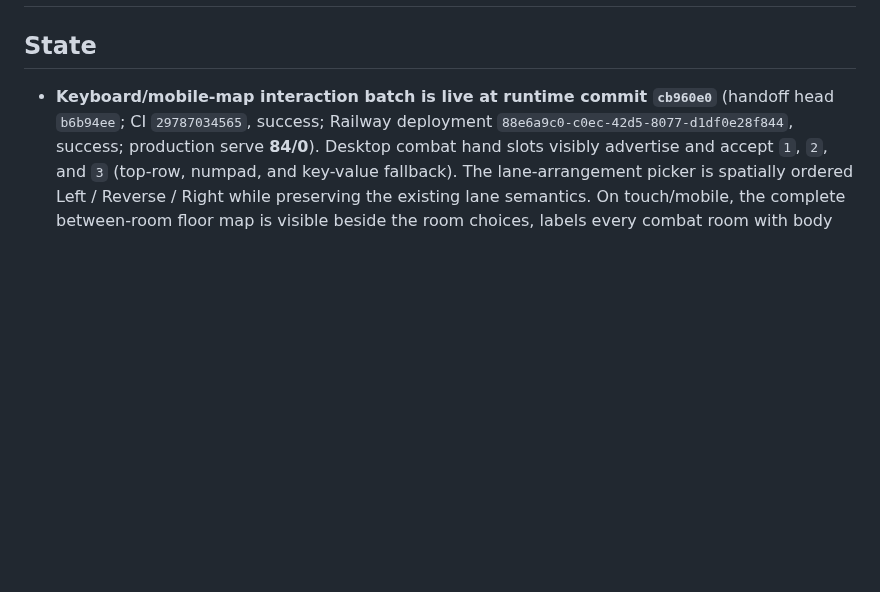
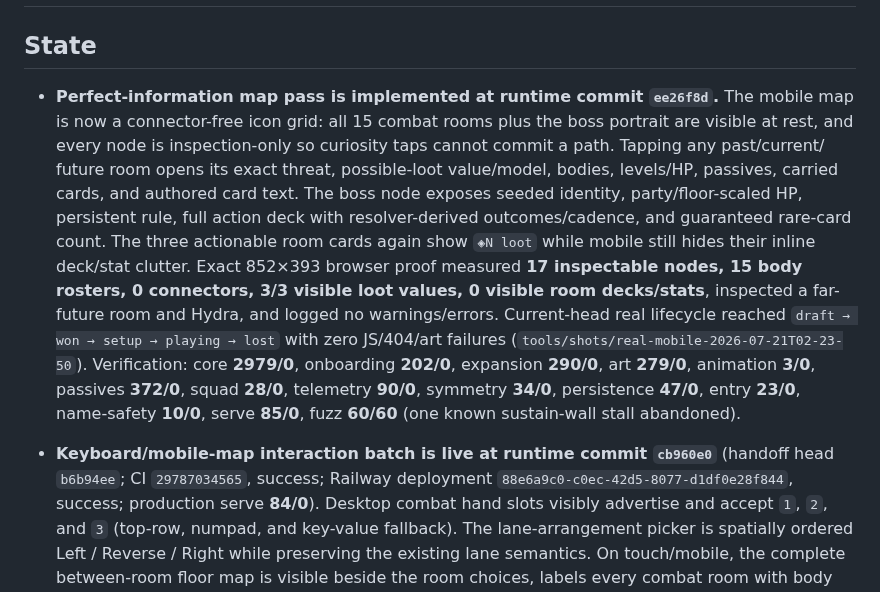
Before and after one commit to DakotaSitton/king-mimic, a Markdown page: HANDOFF.md, the part around one of its changes. GitHub-like rendering; blank space fills up the shorter version.

Commit message:
Record perfect-info map verification

```diff
--- a/HANDOFF.md
+++ b/HANDOFF.md
@@ -2,6 +2,21 @@
 
 ## State
 
+- **Perfect-information map pass is implemented at runtime commit `ee26f8d`.** The mobile map is now
+  a connector-free icon grid: all 15 combat rooms plus the boss portrait are visible at rest, and
+  every node is inspection-only so curiosity taps cannot commit a path. Tapping any past/current/
+  future room opens its exact threat, possible-loot value/model, bodies, levels/HP, passives, carried
+  cards, and authored card text. The boss node exposes seeded identity, party/floor-scaled HP,
+  persistent rule, full action deck with resolver-derived outcomes/cadence, and guaranteed rare-card
+  count. The three actionable room cards again show `◈N loot` while mobile still hides their inline
+  deck/stat clutter. Exact 852×393 browser proof measured **17 inspectable nodes, 15 body rosters,
+  0 connectors, 3/3 visible loot values, 0 visible room decks/stats**, inspected a far-future room
+  and Hydra, and logged no warnings/errors. Current-head real lifecycle reached
+  `draft → won → setup → playing → lost` with zero JS/404/art failures
+  (`tools/shots/real-mobile-2026-07-21T02-23-50`). Verification: core **2979/0**, onboarding
+  **202/0**, expansion **290/0**, art **279/0**, animation **3/0**, passives **372/0**, squad
+  **28/0**, telemetry **90/0**, symmetry **34/0**, persistence **47/0**, entry **23/0**,
+  name-safety **10/0**, serve **85/0**, fuzz **60/60** (one known sustain-wall stall abandoned).
 - **Keyboard/mobile-map interaction batch is live at runtime commit `cb960e0`** (handoff head
   `b6b94ee`; CI `29787034565`, success; Railway deployment
   `88e6a9c0-c0ec-42d5-8077-d1df0e28f844`, success; production serve **84/0**). Desktop
```
Also changed, not shown: other parts of HANDOFF.md (+1 -1 lines).
